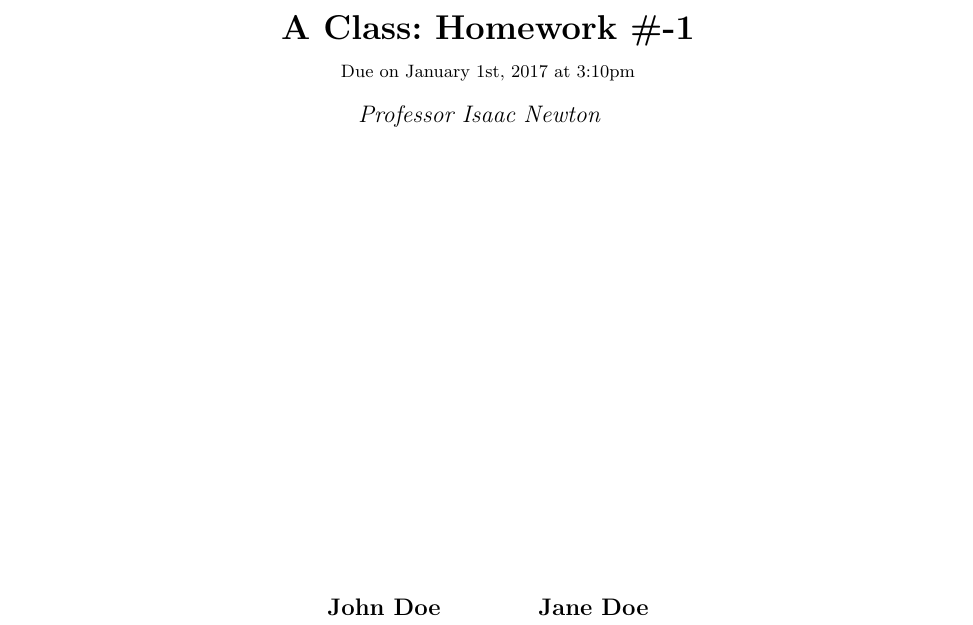
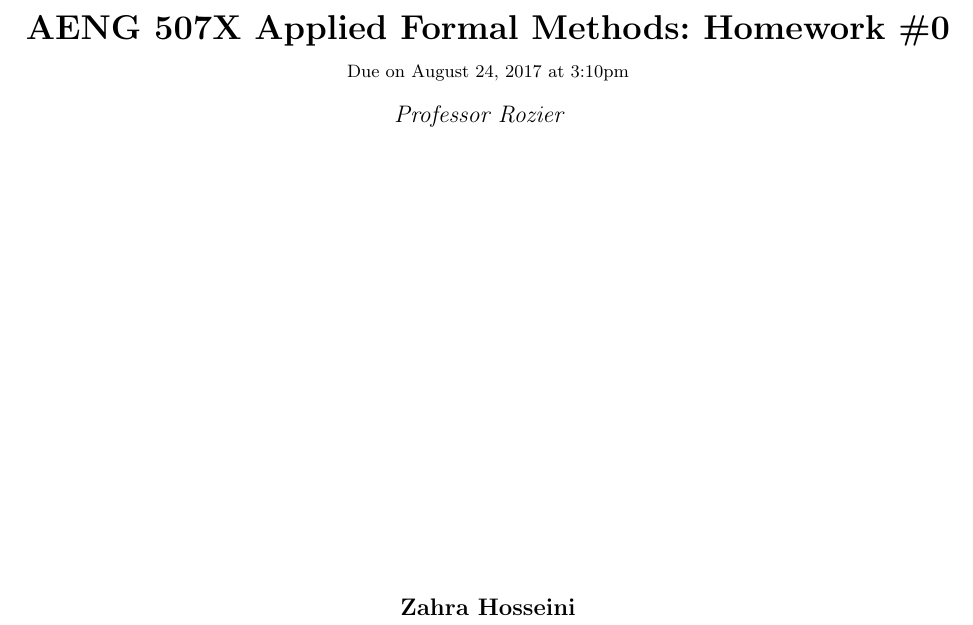
Before and after one commit to IowaStateAerospaceCourses-Rozier/homework-0-latex-and-revision-control-basics-zahrahosseini, a LaTeX problem sheet (LaTeX/homework.tex): part of page 1 of 7, cut at the place of the change. Compiled offline with pdfLaTeX.

Commit message:
Update Latex part

```diff
--- a/LaTeXHomeworkTemplate-master/homework.tex
+++ b/LaTeX/homework.tex
@@ -86,13 +86,16 @@
 %   - Author
 %
 
-\newcommand{\hmwkTitle}{Homework\ \#-1}
-\newcommand{\hmwkDueDate}{January 1st, 2017}
-\newcommand{\hmwkClass}{A Class}
+\newcommand{\hmwkTitle}{Homework\ \#0}
+\newcommand{\hmwkDueDate}{\today}
+\newcommand{\hmwkClass}{AENG 507X Applied Formal Methods}
 \newcommand{\hmwkClassTime}{}
-\newcommand{\hmwkClassInstructor}{Professor Isaac Newton}
-\newcommand{\hmwkAuthorName}{\textbf{John Doe} \and \textbf{Jane
-  Doe}}
+\newcommand{\hmwkClassInstructor}{Professor Rozier}
+\newcommand{\hmwkAuthorName}{\textbf{Zahra Hosseini}}
+
+  %
+  % This is my new command, it try to create a command for n^2.
+  %
 \newcommand*{\nsq}{\ensuremath{n^{2}}}
 %
 % Title Page
```
Also changed, not shown: LaTeX/LatexHomework.pdf (added), LaTeX/README.md (renamed from LaTeXHomeworkTemplate-master/README.md), LaTeXHomeworkTemplate-master/homework.pdf (deleted), LaTeXHomeworkTemplate-master/test.pdf (deleted), 2 other files.
